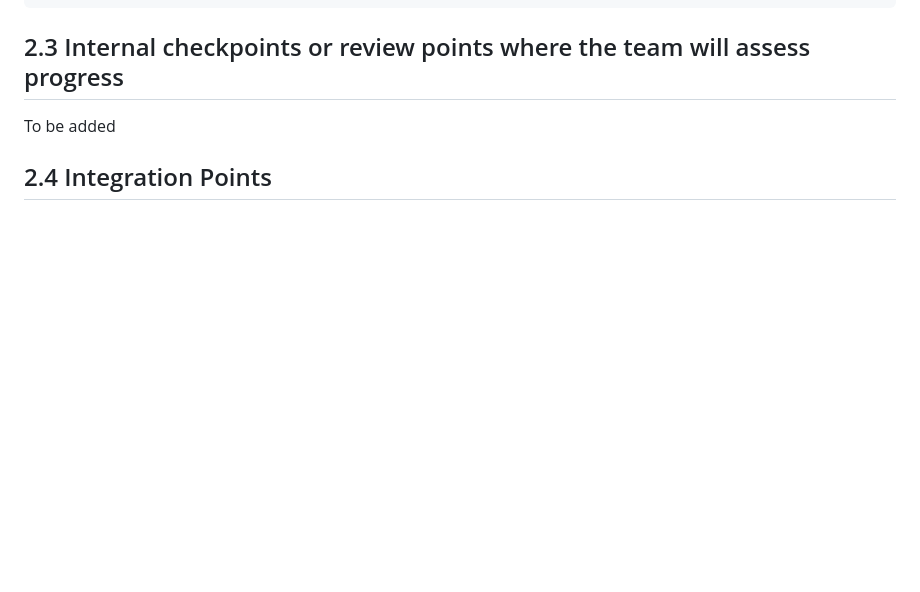
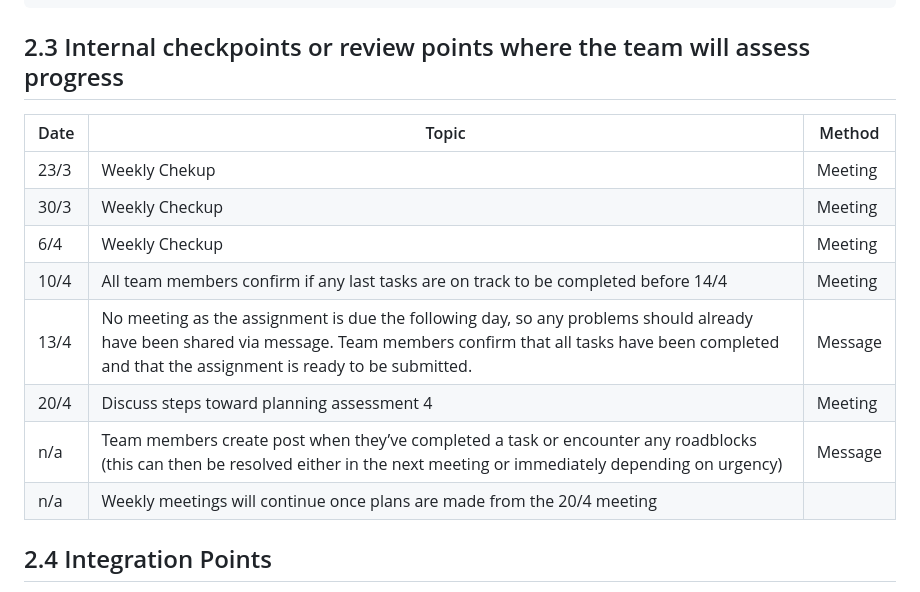
Before and after one commit to s303126/HIT237-Group-11, a Markdown page: GROUP-CONTRACT-Group-11.md, the part around the change. Rendered like a GitHub page; blank space fills up the shorter version.

Commit message:
Add internal checkpoints and review schedule
Added a schedule for internal checkpoints and review points to assess team progress, including meeting dates and methods.

```diff
--- a/GROUP-CONTRACT-Group-11.md
+++ b/GROUP-CONTRACT-Group-11.md
@@ -101,7 +101,18 @@ To ensure balanced contributions and clear responsibility throughout the project
 
 
 ## 2.3 Internal checkpoints or review points where the team will assess progress
-To be added
+
+| Date | Topic                                                                                                                                                                                                                           | Method  |
+|------|---------------------------------------------------------------------------------------------------------------------------------------------------------------------------------------------------------------------------------|---------|
+| 23/3 | Weekly Chekup                                                                                                                                                                                                                   | Meeting |
+| 30/3 | Weekly Checkup                                                                                                                                                                                                                  | Meeting |
+| 6/4  | Weekly Checkup                                                                                                                                                                                                                  | Meeting |
+| 10/4 | All team members confirm if any last tasks are on track to be completed before 14/4                                                                                                                                             | Meeting |
+| 13/4 | No meeting as the assignment is due the following day, so any problems should already have been shared via message.   Team members confirm that all tasks have been completed and that the assignment is ready to be submitted. | Message |
+| 20/4 | Discuss steps toward planning assessment 4                                                                                                                                                                                      | Meeting |
+| n/a  | Team members create post when they’ve completed a task or encounter any roadblocks (this can then be resolved either in the next meeting or immediately depending on urgency)                                                   | Message |
+| n/a  | Weekly meetings will continue once plans are made from the 20/4 meeting                                                                                                                                                         |         |
+
 
 ## 2.4 Integration Points
 At each weekly Monday meeting the team will assess individual progress and agree on an integration point date, which will be recorded in the meeting minutes. Team members work on their individual tasks until the agreed date, at which point work is merged into the main branch. Members then have 48 hours to test and review the combined codebase, raising and resolving any conflicts via the Microsoft Teams group chat. Integration must occur at least fortnightly to ensure conflicts and issues are identified and resolved early.
```
